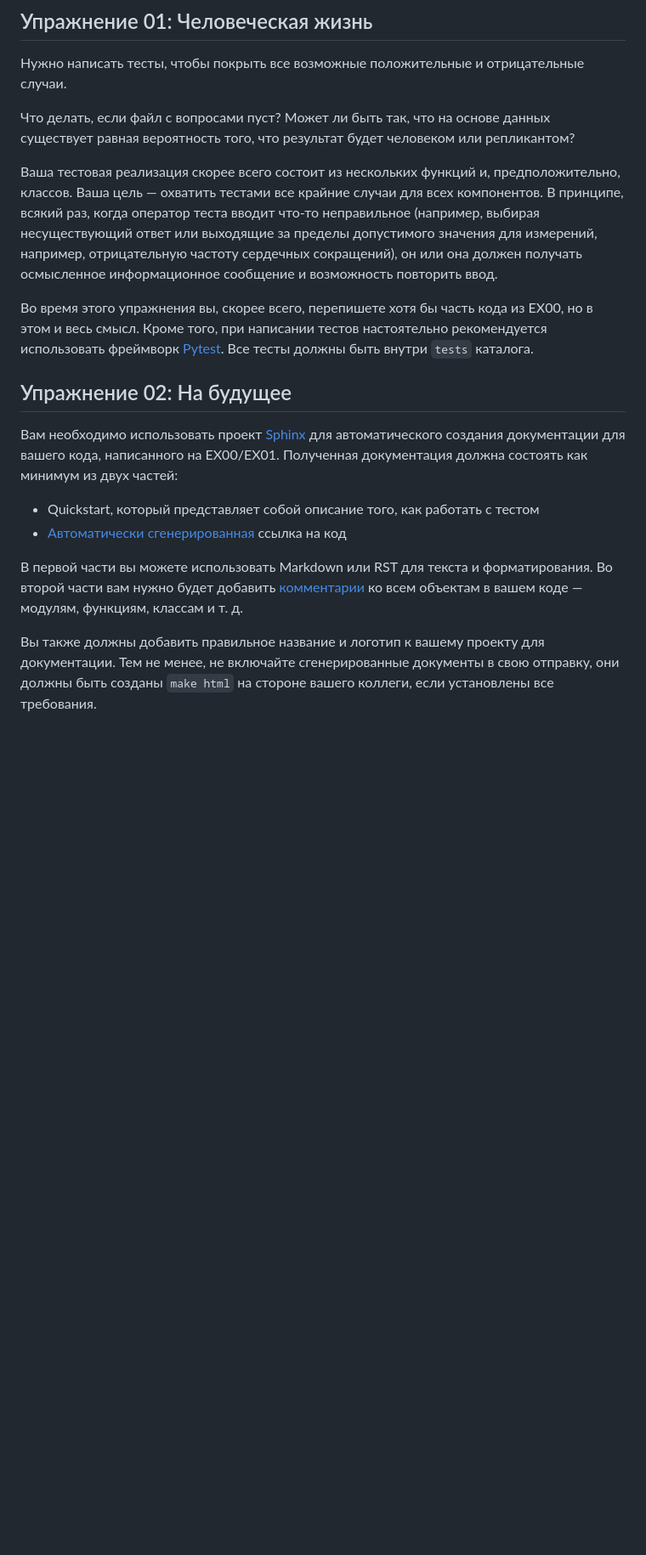
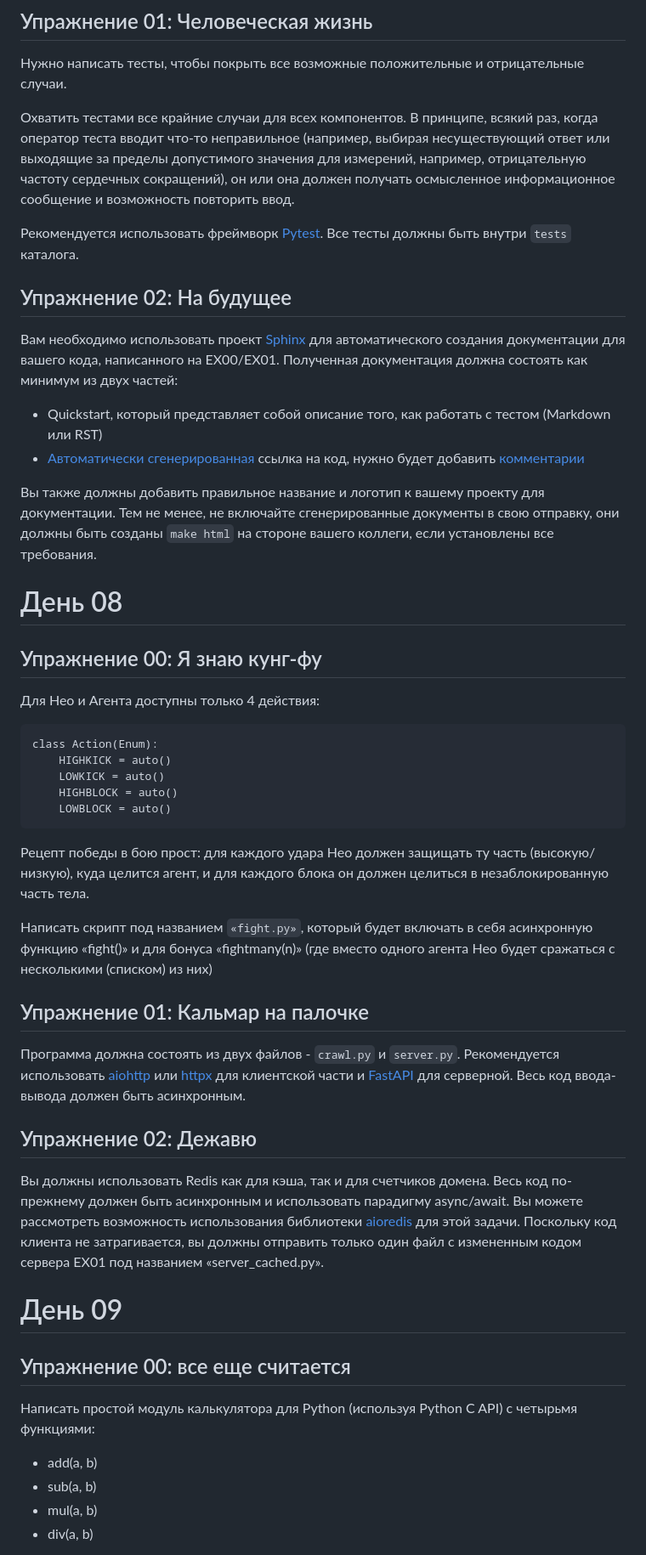
Before and after one commit to Sb1414/intensive_on_python, a Markdown page: README.md, the part around the change printed below. Shown: that part at 85% size. Drawn GitHub-style; blank space fills up the shorter version.

````diff
--- a/README.md
+++ b/README.md
@@ -356,19 +319,44 @@ Doctor 13: BLAST!
 ## Упражнение 01: Человеческая жизнь
 Нужно написать тесты, чтобы покрыть все возможные положительные и отрицательные случаи.
 
-Что делать, если файл с вопросами пуст? Может ли быть так, что на основе данных существует равная вероятность того, что результат будет человеком или репликантом?
+Охватить тестами все крайние случаи для всех компонентов. В принципе, всякий раз, когда оператор теста вводит что-то неправильное (например, выбирая несуществующий ответ или выходящие за пределы допустимого значения для измерений, например, отрицательную частоту сердечных сокращений), он или она должен получать осмысленное информационное сообщение и возможность повторить ввод.
 
-Ваша тестовая реализация скорее всего состоит из нескольких функций и, предположительно, классов. Ваша цель — охватить тестами все крайние случаи для всех компонентов. В принципе, всякий раз, когда оператор теста вводит что-то неправильное (например, выбирая несуществующий ответ или выходящие за пределы допустимого значения для измерений, например, отрицательную частоту сердечных сокращений), он или она должен получать осмысленное информационное сообщение и возможность повторить ввод.
-
-Во время этого упражнения вы, скорее всего, перепишете хотя бы часть кода из EX00, но в этом и весь смысл. Кроме того, при написании тестов настоятельно рекомендуется использовать фреймворк [Pytest](<https://realpython.com/pytest-python-testing/>). Все тесты должны быть внутри `tests` каталога.
+Рекомендуется использовать фреймворк [Pytest](<https://realpython.com/pytest-python-testing/>). Все тесты должны быть внутри `tests` каталога.
 
 ## Упражнение 02: На будущее
 Вам необходимо использовать проект [Sphinx](<https://www.sphinx-doc.org/en/master/tutorial/index.html>) для автоматического создания документации для вашего кода, написанного на EX00/EX01.
 Полученная документация должна состоять как минимум из двух частей:
 
-- Quickstart, который представляет собой описание того, как работать с тестом
-- [Автоматически сгенерированная](<https://www.sphinx-doc.org/en/master/usage/extensions/autodoc.html>) ссылка на код
-
-В первой части вы можете использовать Markdown или RST для текста и форматирования. Во второй части вам нужно будет добавить [комментарии](<https://realpython.com/documenting-python-code/>) ко всем объектам в вашем коде — модулям, функциям, классам и т. д.
+- Quickstart, который представляет собой описание того, как работать с тестом (Markdown или RST)
+- [Автоматически сгенерированная](<https://www.sphinx-doc.org/en/master/usage/extensions/autodoc.html>) ссылка на код, нужно будет добавить [комментарии](<https://realpython.com/documenting-python-code/>)
 
 Вы также должны добавить правильное название и логотип к вашему проекту для документации. Тем не менее, не включайте сгенерированные документы в свою отправку, они должны быть созданы `make html` на стороне вашего коллеги, если установлены все требования.
+
+# День 08
+## Упражнение 00: Я знаю кунг-фу
+Для Нео и Агента доступны только 4 действия:
+```
+class Action(Enum):
+    HIGHKICK = auto()
+    LOWKICK = auto()
+    HIGHBLOCK = auto()
+    LOWBLOCK = auto()
+```
+Рецепт победы в бою прост: для каждого удара Нео должен защищать ту часть (высокую/низкую), куда целится агент, и для каждого блока он должен целиться в незаблокированную часть тела.
+
+Написать скрипт под названием `«fight.py»`, который будет включать в себя асинхронную функцию «fight()» и для бонуса «fightmany(n)» (где вместо одного агента Нео будет сражаться с несколькими (списком) из них)
+
+## Упражнение 01: Кальмар на палочке
+Программа должна состоять из двух файлов - `crawl.py` и `server.py`. Рекомендуется использовать [aiohttp](<https://docs.aiohttp.org/en/stable/>) или [httpx](<https://www.python-httpx.org/>) для клиентской части и [FastAPI](<https://fastapi.tiangolo.com/>) для серверной. Весь код ввода-вывода должен быть асинхронным.
+
+## Упражнение 02: Дежавю
+Вы должны использовать Redis как для кэша, так и для счетчиков домена. Весь код по-прежнему должен быть асинхронным и использовать парадигму async/await. Вы можете рассмотреть возможность использования библиотеки [aioredis](<https://aioredis.readthedocs.io/en/latest/>) для этой задачи. Поскольку код клиента не затрагивается, вы должны отправить только один файл с измененным кодом сервера EX01 под названием «server_cached.py».
+
+# День 09
+## Упражнение 00: все еще считается
+Написать простой модуль калькулятора для Python (используя Python C API) с четырьмя функциями:
+- add(a, b)
+- sub(a, b)
+- mul(a, b)
+- div(a, b)
+
````
Also changed, not shown: other parts of README.md (+44 -64 lines).
